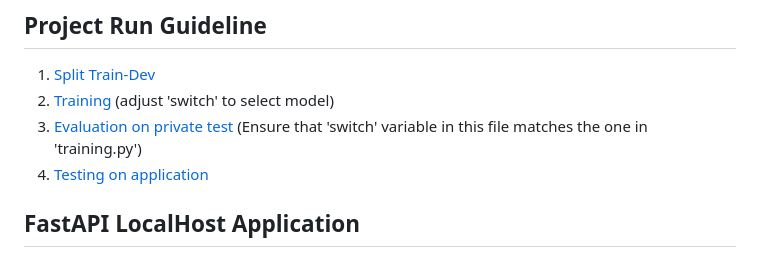
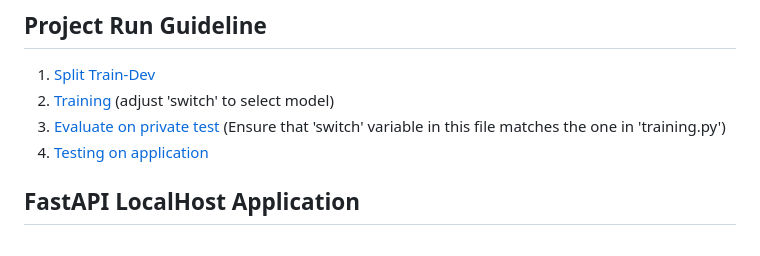
Before and after one commit to Zhaninh/VN_Review_XLM_PhoBERT, a Markdown page: README.md, the part around the change. GitHub-like rendering.

```diff
--- a/README.md
+++ b/README.md
@@ -81,7 +81,7 @@ https://localhost8000.com
 ## Project Run Guideline
 1. [Split Train-Dev](./A/deploy/nam_split.py)
 2. [Training](./A/deploy/training.py) (adjust 'switch' to select model)
-3. [Evaluation on private test](./A/deploy/evaluate.py) (Ensure that 'switch' variable in this file matches the one in 'training.py')
+3. [Evaluate on private test](./A/deploy/evaluate.py) (Ensure that 'switch' variable in this file matches the one in 'training.py')
 4. [Testing on application](./A/deploy/app.py)
 
 ## FastAPI LocalHost Application
```
